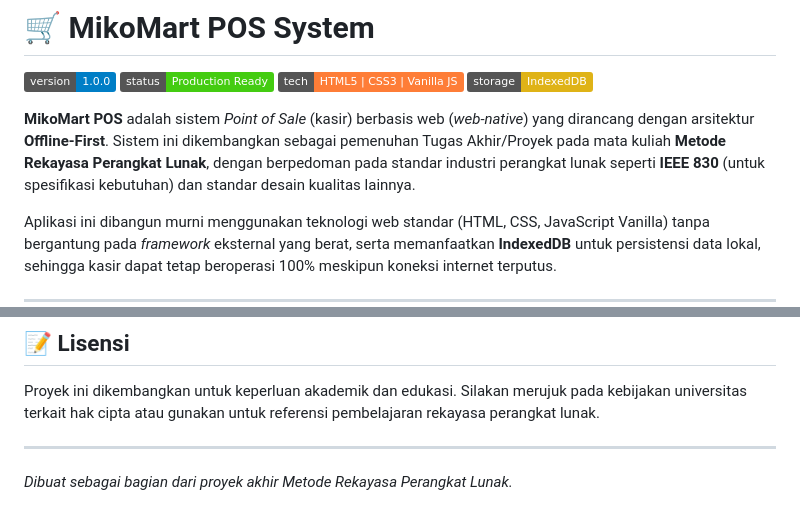
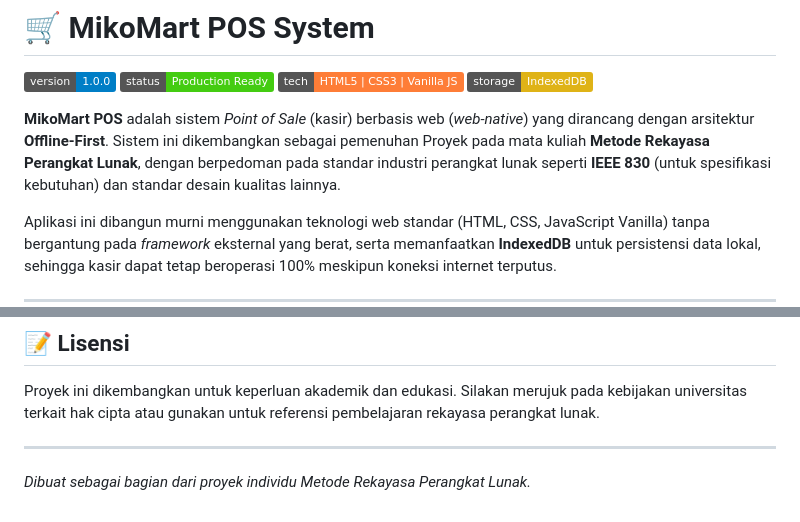
Before and after one commit to mikailachmad/miko-mart, a Markdown page: README.md, 2 parts joined by grey strips. GitHub-like rendering; badges without logos.

Commit message:
Update README for project description

```diff
--- a/README.md
+++ b/README.md
@@ -5,7 +5,7 @@
 ![Tech Stack](https://img.shields.io/badge/tech-HTML5%20%7C%20CSS3%20%7C%20Vanilla%20JS-orange.svg)
 ![Storage](https://img.shields.io/badge/storage-IndexedDB-yellow.svg)
 
-**MikoMart POS** adalah sistem *Point of Sale* (kasir) berbasis web (*web-native*) yang dirancang dengan arsitektur **Offline-First**. Sistem ini dikembangkan sebagai pemenuhan Tugas Akhir/Proyek pada mata kuliah **Metode Rekayasa Perangkat Lunak**, dengan berpedoman pada standar industri perangkat lunak seperti **IEEE 830** (untuk spesifikasi kebutuhan) dan standar desain kualitas lainnya.
+**MikoMart POS** adalah sistem *Point of Sale* (kasir) berbasis web (*web-native*) yang dirancang dengan arsitektur **Offline-First**. Sistem ini dikembangkan sebagai pemenuhan Proyek pada mata kuliah **Metode Rekayasa Perangkat Lunak**, dengan berpedoman pada standar industri perangkat lunak seperti **IEEE 830** (untuk spesifikasi kebutuhan) dan standar desain kualitas lainnya.
 
 Aplikasi ini dibangun murni menggunakan teknologi web standar (HTML, CSS, JavaScript Vanilla) tanpa bergantung pada *framework* eksternal yang berat, serta memanfaatkan **IndexedDB** untuk persistensi data lokal, sehingga kasir dapat tetap beroperasi 100% meskipun koneksi internet terputus.
 
@@ -88,4 +88,4 @@ Proyek ini tidak hanya berisi *source code*, tetapi juga dokumen rekayasa perang
 Proyek ini dikembangkan untuk keperluan akademik dan edukasi. Silakan merujuk pada kebijakan universitas terkait hak cipta atau gunakan untuk referensi pembelajaran rekayasa perangkat lunak.
 
 ---
-*Dibuat sebagai bagian dari proyek akhir Metode Rekayasa Perangkat Lunak.*
+*Dibuat sebagai bagian dari proyek individu Metode Rekayasa Perangkat Lunak.*
```
